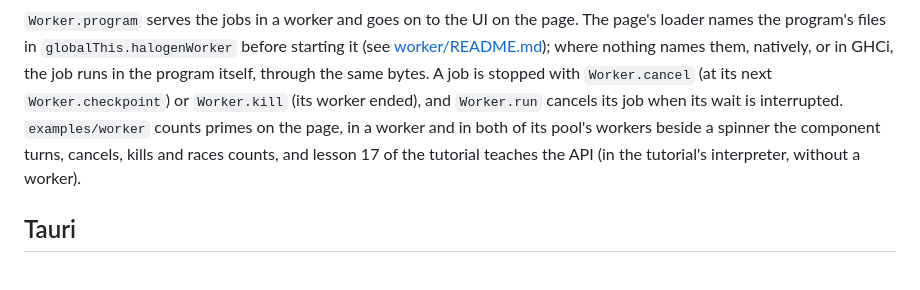
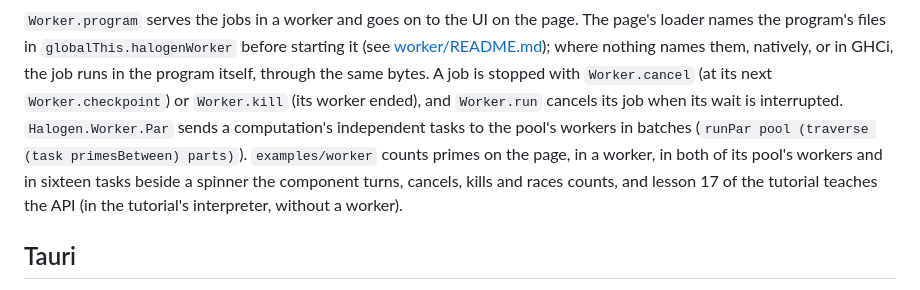
Before and after one commit to Swordlash/haskell-halogen, a Markdown page: README.md, the part around the change. GitHub-like rendering.

```diff
--- a/README.md
+++ b/README.md
@@ -384,8 +384,10 @@ loader names the program's files in `globalThis.halogenWorker` before starting i
 [worker/README.md](worker/README.md)); where nothing names them, natively, or in GHCi,
 the job runs in the program itself, through the same bytes. A job is stopped with `Worker.cancel`
 (at its next `Worker.checkpoint`) or `Worker.kill` (its worker ended), and `Worker.run` cancels its
-job when its wait is interrupted. `examples/worker` counts primes on the page, in a worker and in
-both of its pool's workers beside a spinner the component turns, cancels, kills and races counts,
+job when its wait is interrupted. `Halogen.Worker.Par` sends a computation's independent tasks to
+the pool's workers in batches (`runPar pool (traverse (task primesBetween) parts)`). `examples/worker`
+counts primes on the page, in a worker, in both of its pool's workers and in sixteen tasks beside a
+spinner the component turns, cancels, kills and races counts,
 and lesson 17 of the tutorial teaches the API (in the tutorial's interpreter, without a worker).
 
 ## Tauri
```
Also changed, not shown: AGENTS.md (+8 -2 lines), worker/README.md (+50 -4 lines).
